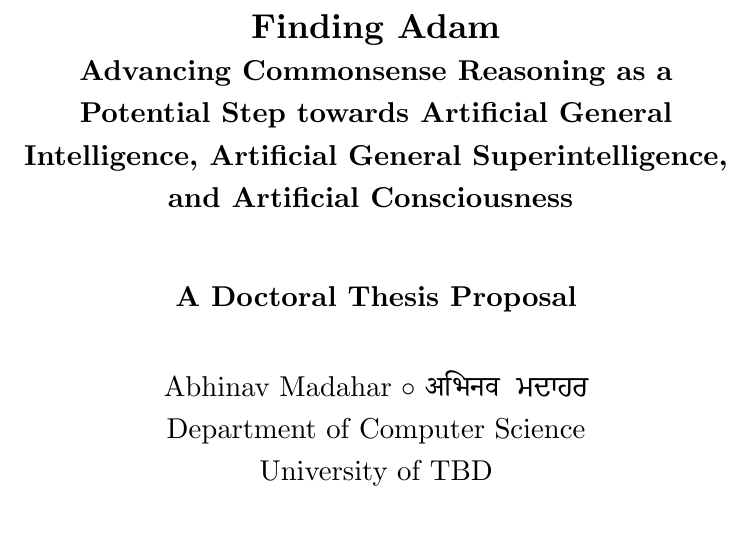
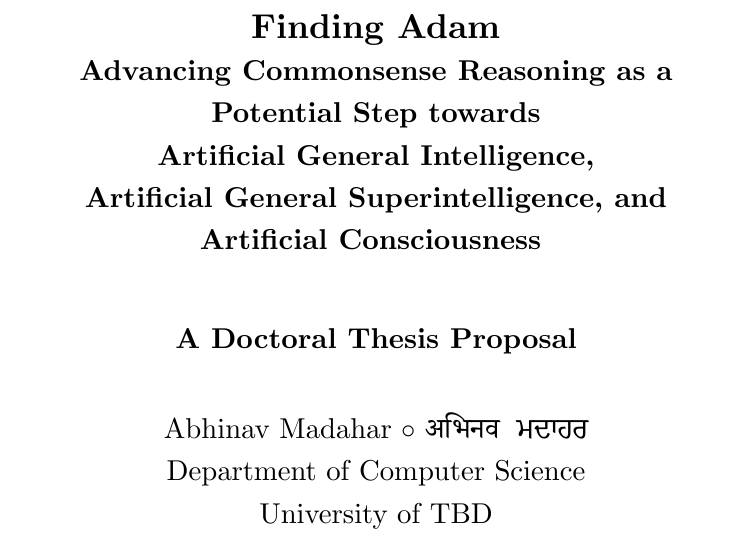
Before and after one commit to AbhinavMadahar/thesis, a LaTeX thesis (thesis/thesis.tex, which reads thesis/1-frontmatter/title-page.tex, thesis/4-what-are-intelligence-and-consciousness/is-there-a-qualitative-or-merely-quantatative-difference-between-agi-and-agsi.tex, thesis/5-advancing-commonsense-reasoning/_commonsense-reasoning.tex): part of page 1 of 17, cut so that both start at the same text. The pictures show the PDF file thesis/thesis.pdf that the author committed with the source.

Commit message:
Use nonbreaking spaces in AGI/AGSI/AC/CR in headings

```diff
--- a/thesis/1-frontmatter/title-page.tex
+++ b/thesis/1-frontmatter/title-page.tex
@@ -1,6 +1,6 @@
 \title{
     {\huge \textbf{Finding Adam}} \\
-    Advancing Commonsense Reasoning as a Potential Step towards Artificial General Intelligence, Artificial General Superintelligence, and Artificial Consciousness
+    Advancing Commonsense~Reasoning as a Potential Step towards Artificial~General~Intelligence, Artificial~General~Superintelligence, and Artificial~Consciousness
     \vspace{1cm} \\
     A Doctoral Thesis Proposal}
 
--- a/thesis/4-what-are-intelligence-and-consciousness/is-there-a-qualitative-or-merely-quantatative-difference-between-agi-and-agsi.tex
+++ b/thesis/4-what-are-intelligence-and-consciousness/is-there-a-qualitative-or-merely-quantatative-difference-between-agi-and-agsi.tex
@@ -1 +1 @@
-\section{Is There a Qualitative or Merely a Quantatative Difference between Artificial General Intelligence and Artificial General Superintelligence?}
+\section{Is There a Qualitative or Merely a Quantatative Difference between Artificial~General~Intelligence and Artificial~General~Superintelligence?}
--- a/thesis/5-advancing-commonsense-reasoning/_commonsense-reasoning.tex
+++ b/thesis/5-advancing-commonsense-reasoning/_commonsense-reasoning.tex
@@ -1 +1 @@
-\chapter{Advancing Commonsense Reasoning}
+\chapter{Advancing Commonsense~Reasoning}
--- a/thesis/6-how-commonsense-reasoning-can-achieve-agi-agsi-ac/_how-commonsense-reasoning-can-achieve-agi-agsi-ac.tex
+++ b/thesis/6-how-commonsense-reasoning-can-achieve-agi-agsi-ac/_how-commonsense-reasoning-can-achieve-agi-agsi-ac.tex
@@ -1 +1 @@
-\chapter{How Advancing Commonsense Reasoning Can Achieve Artificial General Intelligence, Artificial General Superintelligence, and Artificial Consciousness}
+\chapter{How Advancing Commonsense~Reasoning Can Achieve Artificial~General~Intelligence, Artificial~General~Superintelligence, and Artificial~Consciousness}
--- a/thesis/7-downstream-tasks/_downstream-tasks.tex
+++ b/thesis/7-downstream-tasks/_downstream-tasks.tex
@@ -1 +1 @@
-\chapter{Applying Commonsense Reasoning to Downstream Tasks other than Artificial General Intelligence, Artificial General Superintelligence, and Artificial Consciousness}
+\chapter{Applying Commonsense~Reasoning to Downstream Tasks other than Artificial~General~Intelligence, Artificial~General~Superintelligence, and Artificial~Consciousness}
```
Also changed, not shown: thesis/3-history/history-of-ai.tex (+1 -1 lines), thesis/3-history/history-of-conceptualizations-of-ai.tex (+1 -1 lines), thesis/8-ethical-matters/protecting-an-artificial-consciousness.tex (+1 -1 lines), thesis/thesis.pdf.
